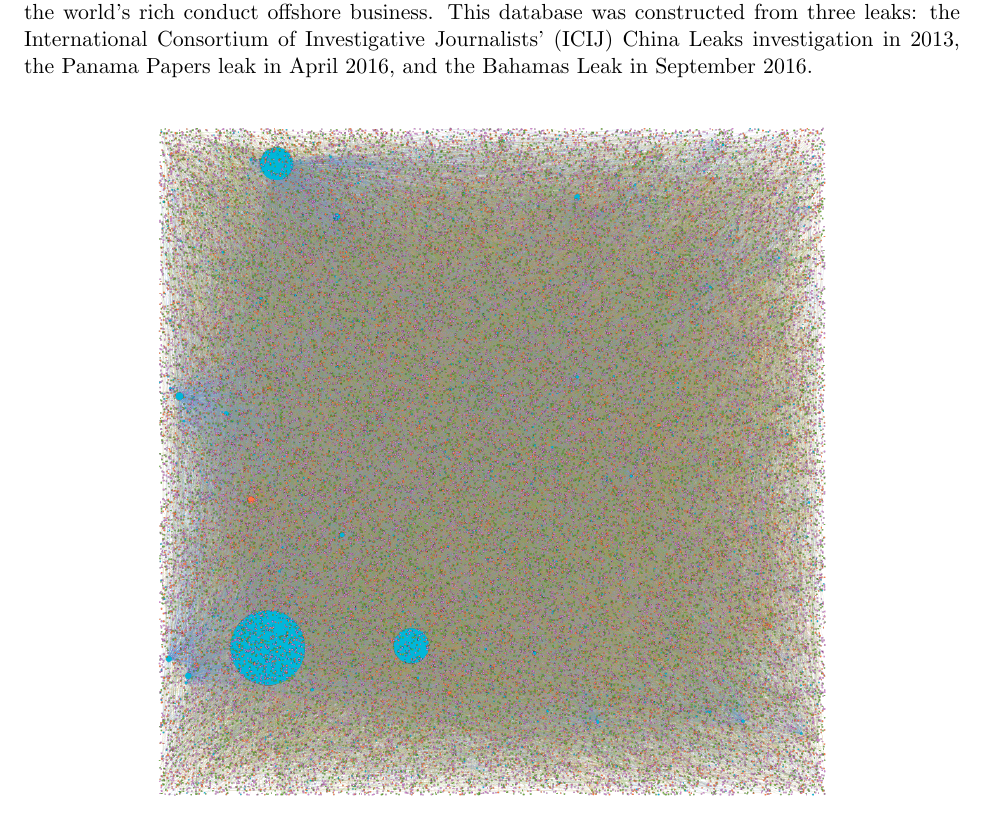
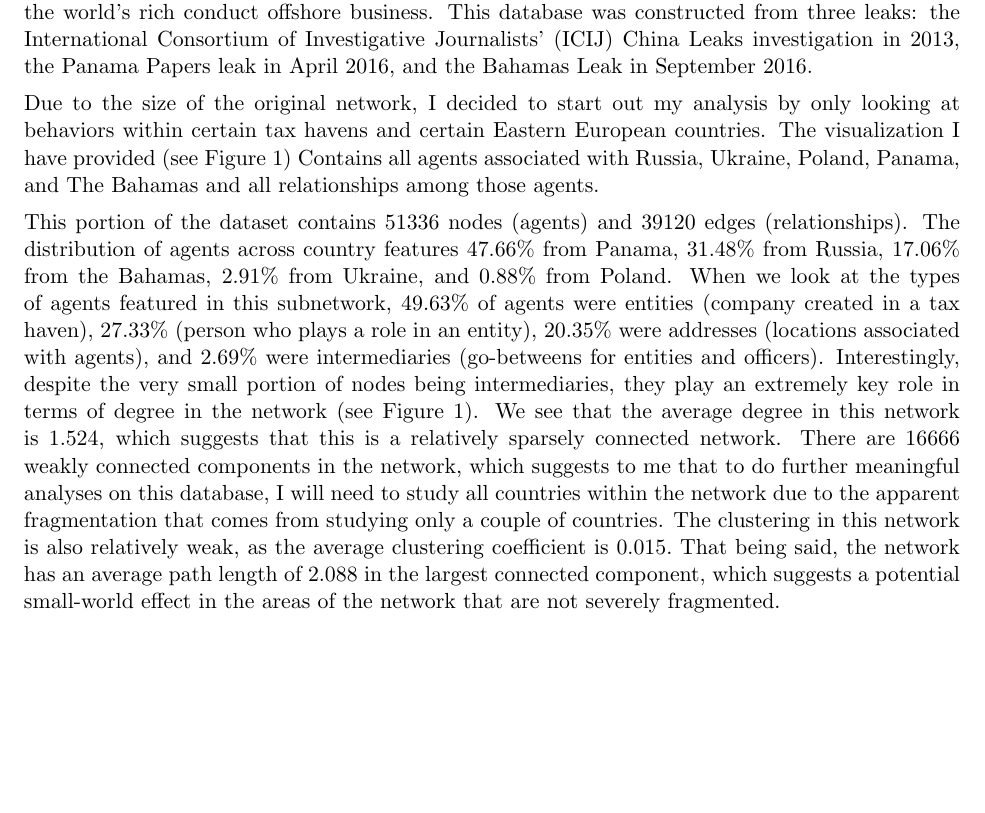
Before and after one commit to PLBMR/networksFinalProject, a LaTeX document (proposal/finalProjectProposal.tex): part of the page before the commit and part of page 1 of 2 after it, cut so that both start at the same text, the shorter picture padded with empty space. Compiled offline with pdfLaTeX.

Commit message:
Added more information to the proposal

```diff
--- a/proposal/finalProjectProposal.tex
+++ b/proposal/finalProjectProposal.tex
@@ -76,6 +76,32 @@ three leaks: the International Consortium of Investigative Journalists' (ICIJ)
 China Leaks investigation in 2013, the Panama Papers leak in April 2016, and the
 Bahamas Leak in September 2016.
 
+Due to the size of the original network, I decided to start out my analysis by
+only looking at behaviors within certain tax havens and certain Eastern
+European countries. The visualization I have provided (see Figure 1) Contains
+all agents associated with Russia, Ukraine, Poland, Panama, and The Bahamas and
+all relationships among those agents.
+
+This portion of the dataset contains $51336$ nodes (agents) and $39120$ edges
+(relationships). The distribution of agents across country features $47.66\%$
+from Panama, $31.48\%$ from Russia, $17.06\%$ from the Bahamas, $2.91\%$ from
+Ukraine, and $0.88\%$ from Poland. When we look at the types of agents featured
+in this subnetwork, $49.63\%$ of agents were entities (company created in
+a tax haven), $27.33\%$ (person who plays a role in an entity), $20.35\%$ were
+addresses (locations associated with agents), and $2.69\%$ were intermediaries
+(go-betweens for entities and officers). Interestingly, despite the very
+small portion of nodes being intermediaries, they play an extremely key role
+in terms of degree in the network (see Figure 1). We see that the average
+degree in this network is $1.524$, which suggests that this is a relatively
+sparsely connected network. There are $16666$ weakly connected components in
+the network, which suggests to me that to do further meaningful analyses on
+this database, I will need to study all countries within the network due to the
+apparent fragmentation that comes from studying only a couple of countries.
+The clustering in this network is also relatively weak, as the average
+clustering coefficient is $0.015.$ That being said, the network has an
+average path length of $2.088$ in the largest connected component, which
+suggests a potential small-world effect in the areas of the network that are
+not severely fragmented.
 
 \begin{figure}[h!]
     \centering
```
Also changed, not shown: proposal/finalProjectProposal.pdf (added), 2 other files.
